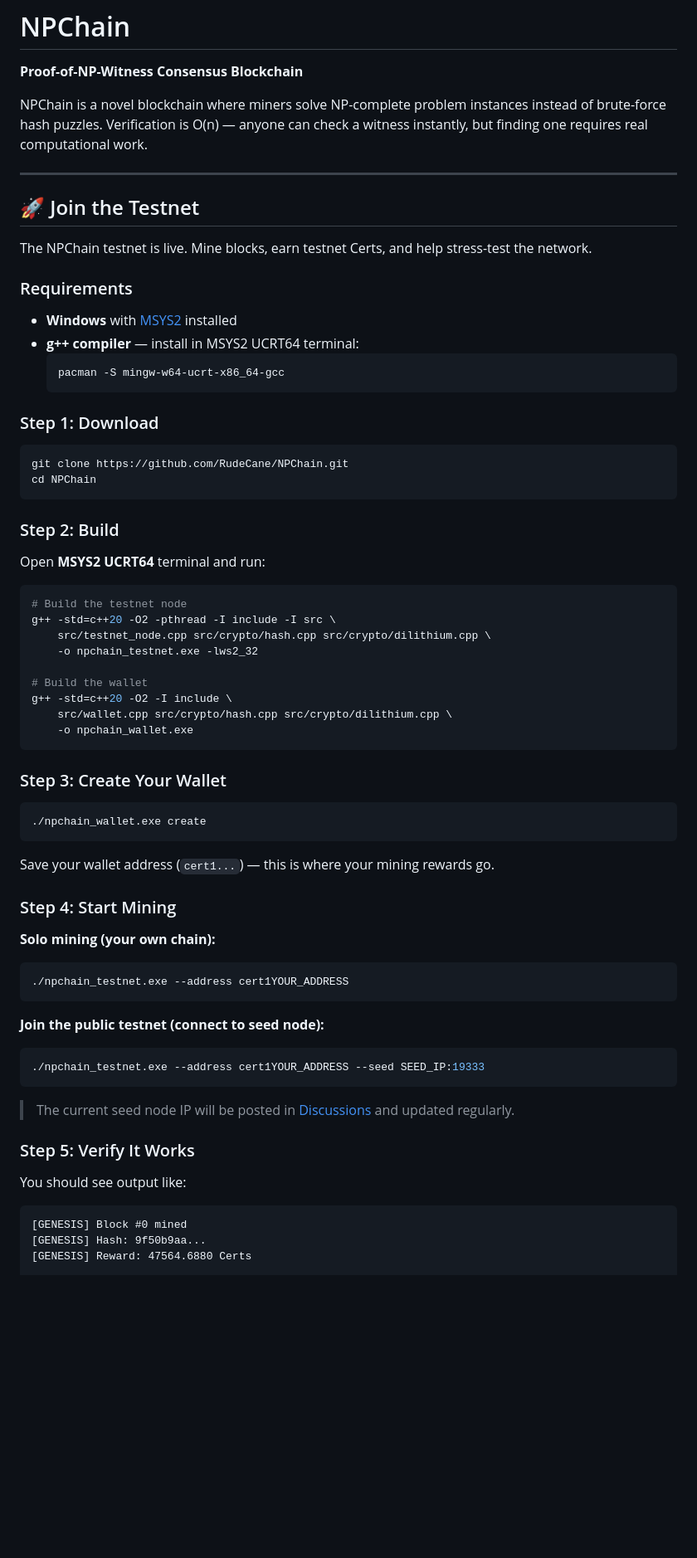
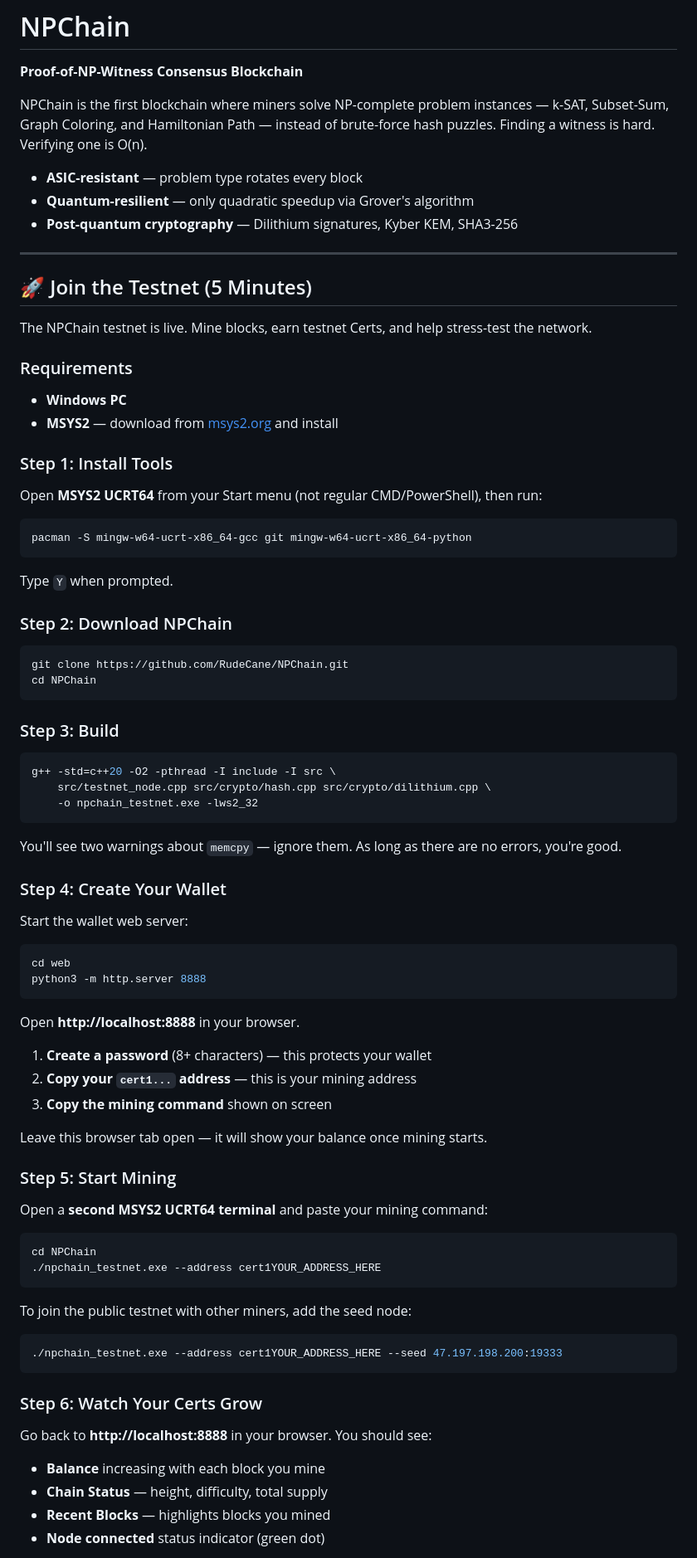
Before and after one commit to RudeCane/NPChain, a Markdown page: README.md, the part around one of its changes. Shown at 83% size. GitHub-like rendering; blank space fills up the shorter version.

````diff
--- a/README.md
+++ b/README.md
@@ -2,72 +2,88 @@
 
 **Proof-of-NP-Witness Consensus Blockchain**
 
-NPChain is a novel blockchain where miners solve NP-complete problem instances instead of brute-force hash puzzles. Verification is O(n) — anyone can check a witness instantly, but finding one requires real computational work.
+NPChain is the first blockchain where miners solve NP-complete problem instances — k-SAT, Subset-Sum, Graph Coloring, and Hamiltonian Path — instead of brute-force hash puzzles. Finding a witness is hard. Verifying one is O(n).
+
+- **ASIC-resistant** — problem type rotates every block
+- **Quantum-resilient** — only quadratic speedup via Grover's algorithm
+- **Post-quantum cryptography** — Dilithium signatures, Kyber KEM, SHA3-256
 
 ---
 
-## 🚀 Join the Testnet
+## 🚀 Join the Testnet (5 Minutes)
 
 The NPChain testnet is live. Mine blocks, earn testnet Certs, and help stress-test the network.
 
 ### Requirements
 
-- **Windows** with [MSYS2](https://www.msys2.org/) installed
-- **g++ compiler** — install in MSYS2 UCRT64 terminal:
-  ```bash
-  pacman -S mingw-w64-ucrt-x86_64-gcc
-  ```
+- **Windows PC**
+- **MSYS2** — download from [msys2.org](https://www.msys2.org/) and install
 
-### Step 1: Download
+### Step 1: Install Tools
+
+Open **MSYS2 UCRT64** from your Start menu (not regular CMD/PowerShell), then run:
+
+```bash
+pacman -S mingw-w64-ucrt-x86_64-gcc git mingw-w64-ucrt-x86_64-python
+```
+
+Type `Y` when prompted.
+
+### Step 2: Download NPChain
 
 ```bash
 git clone https://github.com/RudeCane/NPChain.git
 cd NPChain
 ```
 
-### Step 2: Build
-
-Open **MSYS2 UCRT64** terminal and run:
+### Step 3: Build
 
 ```bash
-# Build the testnet node
 g++ -std=c++20 -O2 -pthread -I include -I src \
     src/testnet_node.cpp src/crypto/hash.cpp src/crypto/dilithium.cpp \
     -o npchain_testnet.exe -lws2_32
-
-# Build the wallet
-g++ -std=c++20 -O2 -I include \
-    src/wallet.cpp src/crypto/hash.cpp src/crypto/dilithium.cpp \
-    -o npchain_wallet.exe
 ```
 
-### Step 3: Create Your Wallet
+You'll see two warnings about `memcpy` — ignore them. As long as there are no errors, you're good.
+
+### Step 4: Create Your Wallet
+
+Start the wallet web server:
 
 ```bash
-./npchain_wallet.exe create
+cd web
+python3 -m http.server 8888
 ```
 
-Save your wallet address (`cert1...`) — this is where your mining rewards go.
+Open **http://localhost:8888** in your browser.
 
-### Step 4: Start Mining
+1. **Create a password** (8+ characters) — this protects your wallet
+2. **Copy your `cert1...` address** — this is your mining address
+3. **Copy the mining command** shown on screen
 
-**Solo mining (your own chain):**
+Leave this browser tab open — it will show your balance once mining starts.
+
+### Step 5: Start Mining
+
+Open a **second MSYS2 UCRT64 terminal** and paste your mining command:
+
 ```bash
-./npchain_testnet.exe --address cert1YOUR_ADDRESS
+cd NPChain
+./npchain_testnet.exe --address cert1YOUR_ADDRESS_HERE
 ```
 
-**Join the public testnet (connect to seed node):**
+To join the public testnet with other miners, add the seed node:
+
 ```bash
-./npchain_testnet.exe --address cert1YOUR_ADDRESS --seed SEED_IP:19333
+./npchain_testnet.exe --address cert1YOUR_ADDRESS_HERE --seed 47.197.198.200:19333
 ```
 
-> The current seed node IP will be posted in [Discussions](https://github.com/RudeCane/NPChain/discussions) and updated regularly.
+### Step 6: Watch Your Certs Grow
 
-### Step 5: Verify It Works
+Go back to **http://localhost:8888** in your browser. You should see:
 
-You should see output like:
-```
-[GENESIS] Block #0 mined
-[GENESIS] Hash: 9f50b9aa...
-[GENESIS] Reward: 47564.6880 Certs
+- **Balance** increasing with each block you mine
+- **Chain Status** — height, difficulty, total supply
+- **Recent Blocks** — highlights blocks you mined
+- **Node connected** status indicator (green dot)
 
````
Also changed, not shown: other parts of README.md (+105 -105 lines).
